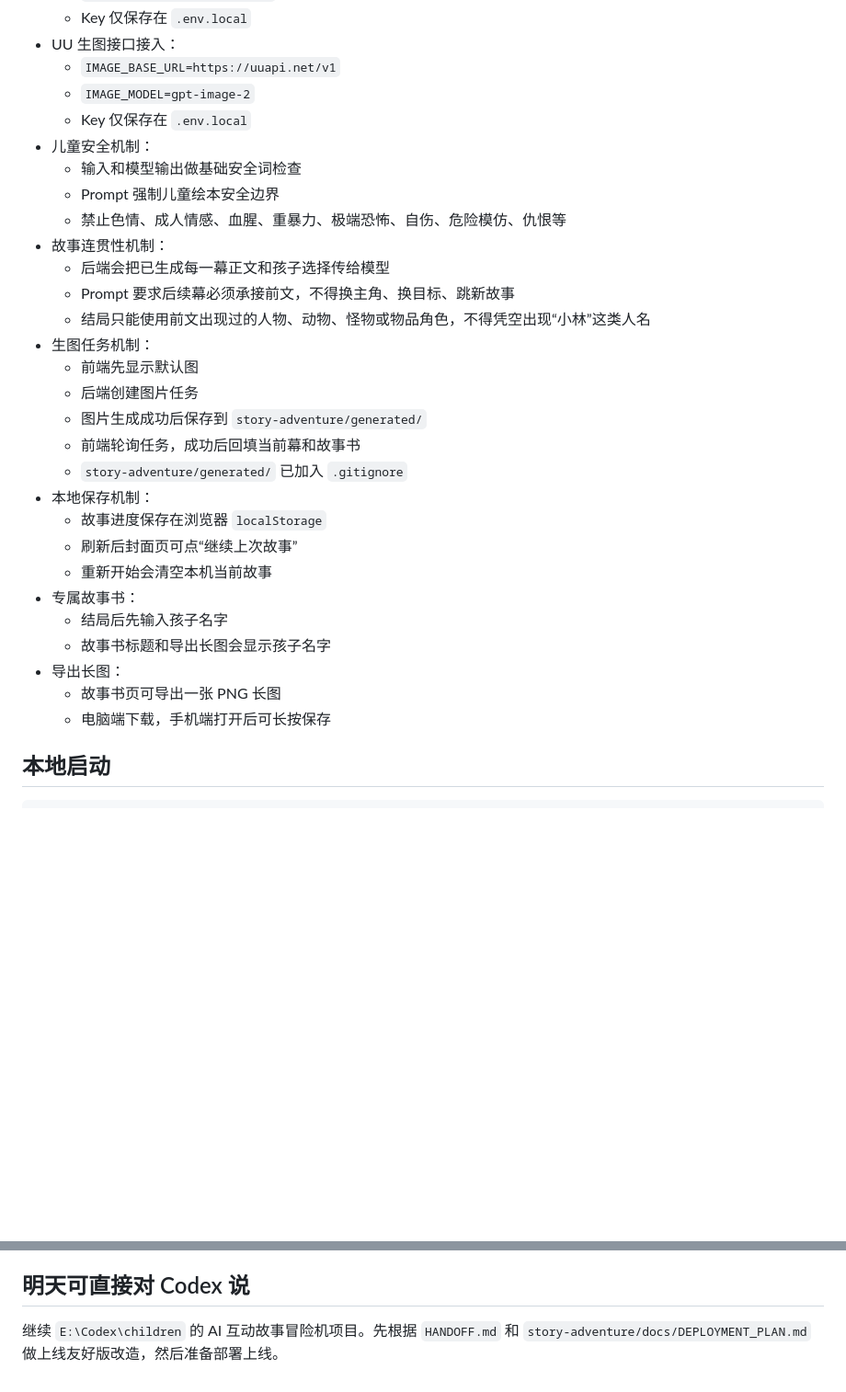
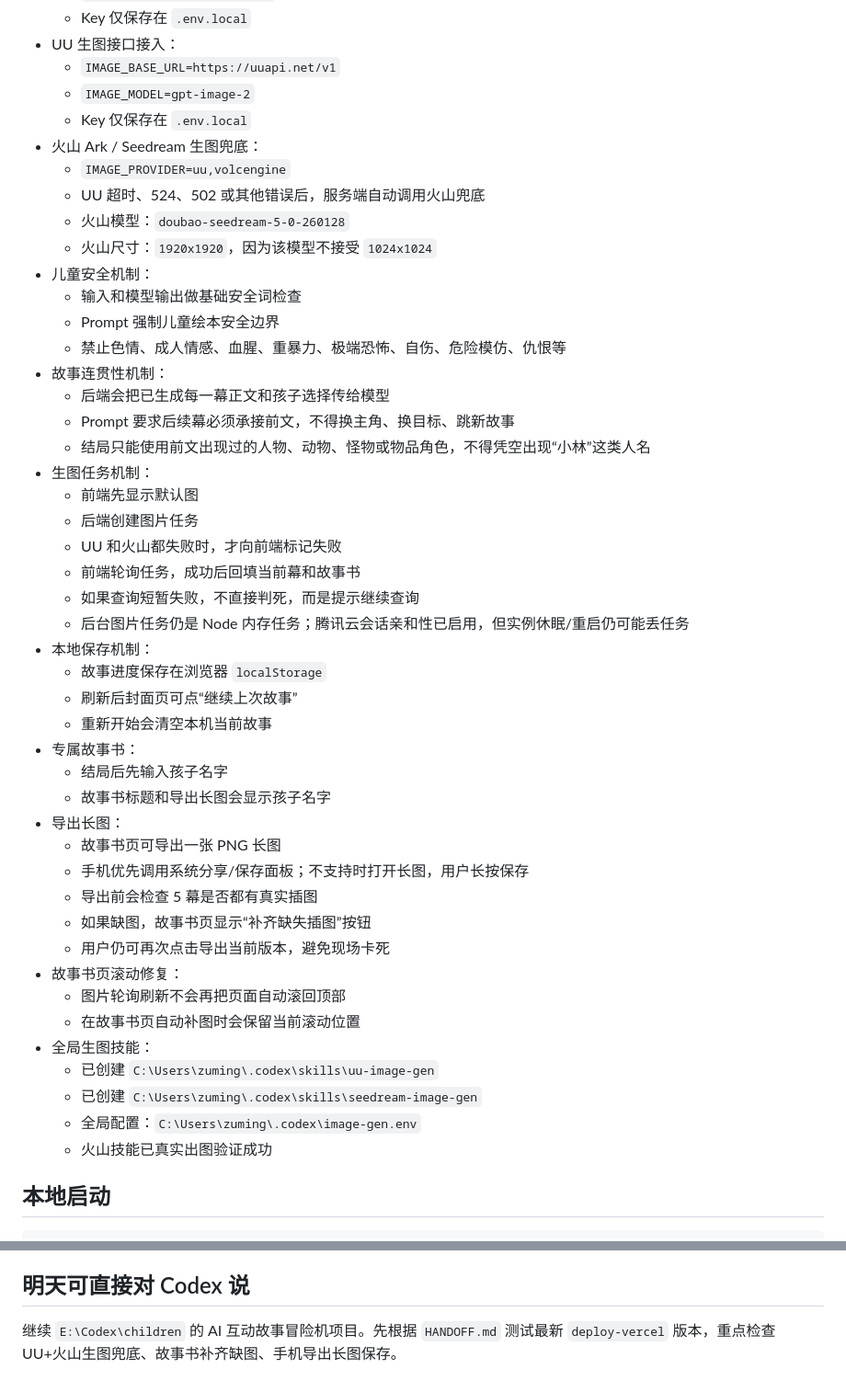
Before and after one commit to zuming58/story-adventure, a Markdown page: HANDOFF.md, 2 parts joined by grey strips. Shown at 92% size. Rendered like a GitHub page; blank space fills up the shorter version.

```diff
--- a/HANDOFF.md
+++ b/HANDOFF.md
@@ -26,6 +27,11 @@
   - `IMAGE_BASE_URL=https://uuapi.net/v1`
   - `IMAGE_MODEL=gpt-image-2`
   - Key 仅保存在 `.env.local`
+- 火山 Ark / Seedream 生图兜底：
+  - `IMAGE_PROVIDER=uu,volcengine`
+  - UU 超时、524、502 或其他错误后，服务端自动调用火山兜底
+  - 火山模型：`doubao-seedream-5-0-260128`
+  - 火山尺寸：`1920x1920`，因为该模型不接受 `1024x1024`
 - 儿童安全机制：
   - 输入和模型输出做基础安全词检查
   - Prompt 强制儿童绘本安全边界
@@ -37,9 +43,10 @@
 - 生图任务机制：
   - 前端先显示默认图
   - 后端创建图片任务
-  - 图片生成成功后保存到 `story-adventure/generated/`
+  - UU 和火山都失败时，才向前端标记失败
   - 前端轮询任务，成功后回填当前幕和故事书
-  - `story-adventure/generated/` 已加入 `.gitignore`
+  - 如果查询短暂失败，不直接判死，而是提示继续查询
+  - 后台图片任务仍是 Node 内存任务；腾讯云会话亲和性已启用，但实例休眠/重启仍可能丢任务
 - 本地保存机制：
   - 故事进度保存在浏览器 `localStorage`
   - 刷新后封面页可点“继续上次故事”
@@ -49,7 +56,18 @@
   - 故事书标题和导出长图会显示孩子名字
 - 导出长图：
   - 故事书页可导出一张 PNG 长图
-  - 电脑端下载，手机端打开后可长按保存
+  - 手机优先调用系统分享/保存面板；不支持时打开长图，用户长按保存
+  - 导出前会检查 5 幕是否都有真实插图
+  - 如果缺图，故事书页显示“补齐缺失插图”按钮
+  - 用户仍可再次点击导出当前版本，避免现场卡死
+- 故事书页滚动修复：
+  - 图片轮询刷新不会再把页面自动滚回顶部
+  - 在故事书页自动补图时会保留当前滚动位置
+- 全局生图技能：
+  - 已创建 `C:\Users\zuming\.codex\skills\uu-image-gen`
+  - 已创建 `C:\Users\zuming\.codex\skills\seedream-image-gen`
+  - 全局配置：`C:\Users\zuming\.codex\image-gen.env`
+  - 火山技能已真实出图验证成功
 
 ## 本地启动
 
@@ -162,4 +182,4 @@ IMAGE_SIZE
 
 ## 明天可直接对 Codex 说
 
-继续 `E:\Codex\children` 的 AI 互动故事冒险机项目。先根据 `HANDOFF.md` 和 `story-adventure/docs/DEPLOYMENT_PLAN.md` 做上线友好版改造，然后准备部署上线。
+继续 `E:\Codex\children` 的 AI 互动故事冒险机项目。先根据 `HANDOFF.md` 测试最新 `deploy-vercel` 版本，重点检查 UU+火山生图兜底、故事书补齐缺图、手机导出长图保存。
```
Also changed, not shown: other parts of HANDOFF.md (+36 -33 lines).
